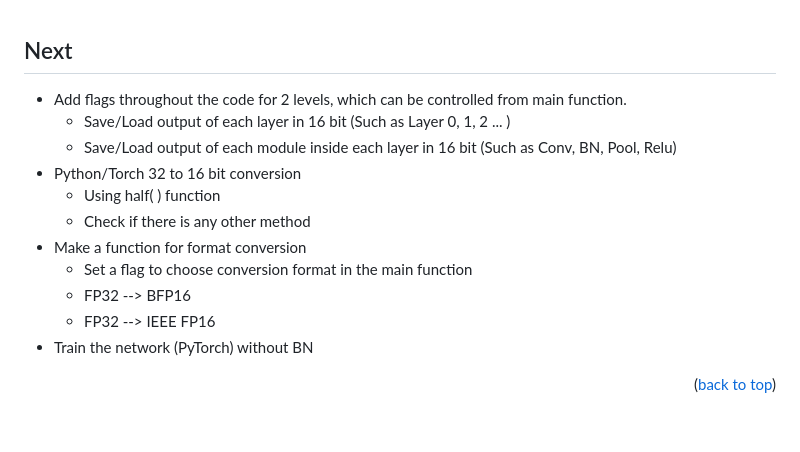
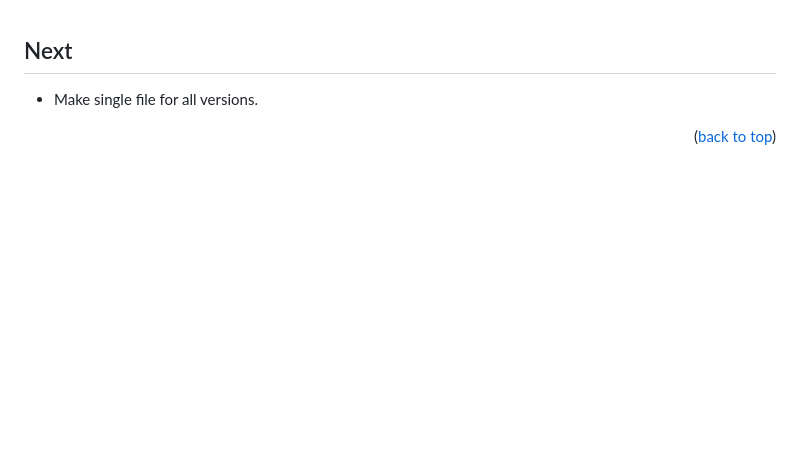
Before and after one commit to Thaising-Taing/YOLOv2Tiny-Simulation, a Markdown page: README.md, the part around the change. Drawn GitHub-style; blank space fills up the shorter version.

```diff
--- a/README.md
+++ b/README.md
@@ -59,19 +59,9 @@
 
 <!--  Next -->
 ## Next
-<!-- - Add Pad/Pool -->
-- Add flags throughout the code for 2 levels, which can be controlled from main function.
-  - Save/Load output of each layer in 16 bit (Such as Layer 0, 1, 2 ... )
-  - Save/Load output of each module inside each layer in 16 bit (Such as Conv, BN, Pool, Relu)
-- Python/Torch 32 to 16 bit conversion
-  - Using half( ) function
-  - Check if there is any other method
-- Make a function for format conversion
-  - Set a flag to choose conversion format in the main function
-  - FP32 --> BFP16
-  - FP32 --> IEEE FP16
-- Train the network (PyTorch) without BN
-<!-- - Compare python code vs pytorch code vs original Yolov2-Tiny  OR   Train pytorch code  -->
+<!-- - Compare different versions -->
+- Make single file for all versions.
+<!-- - Optimize the code  -->
 
 <p align="right">(<a href="#readme-top">back to top</a>)</p>
 
```
